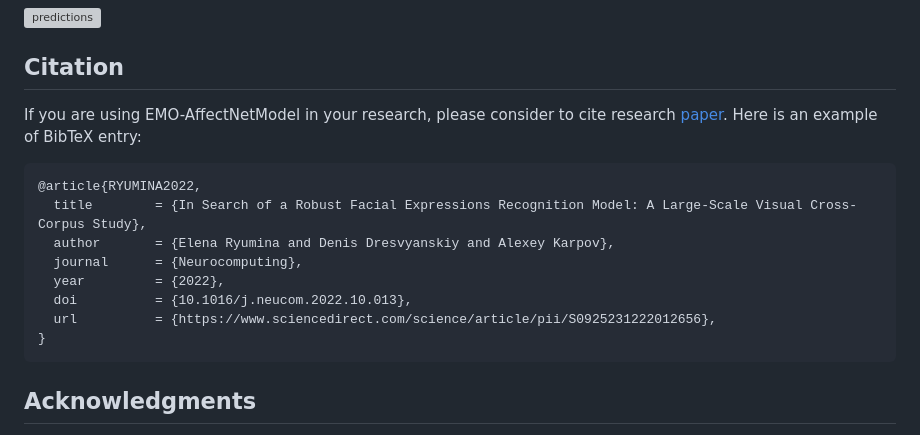
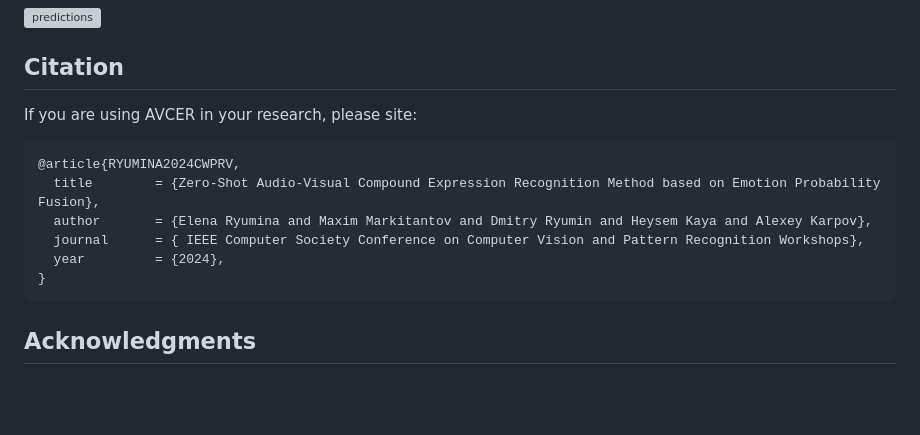
Before and after one commit to ElenaRyumina/AVCER, a Markdown page: README.md, the part around the change. GitHub-like rendering; blank space fills up the shorter version; grey boxes are pictures that could not be loaded.

```diff
--- a/README.md
+++ b/README.md
@@ -26,15 +26,13 @@ Example of predictions obtained by static visual (VS), dynamic visual (VD), audi
 
 ## Citation
 
-If you are using EMO-AffectNetModel in your research, please consider to cite research [paper](https://www.sciencedirect.com/science/article/pii/S0925231222012656). Here is an example of BibTeX entry:
+If you are using AVCER in your research, please site:
 
-<div class="highlight highlight-text-bibtex notranslate position-relative overflow-auto" dir="auto"><pre><span class="pl-k">@article</span>{<span class="pl-en">RYUMINA2022</span>,
-  <span class="pl-s">title</span>        = <span class="pl-s"><span class="pl-pds">{</span>In Search of a Robust Facial Expressions Recognition Model: A Large-Scale Visual Cross-Corpus Study<span class="pl-pds">}</span></span>,
-  <span class="pl-s">author</span>       = <span class="pl-s"><span class="pl-pds">{</span>Elena Ryumina and Denis Dresvyanskiy and Alexey Karpov<span class="pl-pds">}</span></span>,
-  <span class="pl-s">journal</span>      = <span class="pl-s"><span class="pl-pds">{</span>Neurocomputing<span class="pl-pds">}</span></span>,
-  <span class="pl-s">year</span>         = <span class="pl-s"><span class="pl-pds">{</span>2022<span class="pl-pds">}</span></span>,
-  <span class="pl-s">doi</span>          = <span class="pl-s"><span class="pl-pds">{</span>10.1016/j.neucom.2022.10.013<span class="pl-pds">}</span></span>,
-  <span class="pl-s">url</span>          = <span class="pl-s"><span class="pl-pds">{</span>https://www.sciencedirect.com/science/article/pii/S0925231222012656<span class="pl-pds">}</span></span>,
+<div class="highlight highlight-text-bibtex notranslate position-relative overflow-auto" dir="auto"><pre><span class="pl-k">@article</span>{<span class="pl-en">RYUMINA2024CWPRV</span>,
+  <span class="pl-s">title</span>        = <span class="pl-s"><span class="pl-pds">{</span>Zero-Shot Audio-Visual Compound Expression Recognition Method based on Emotion Probability Fusion<span class="pl-pds">}</span></span>,
+  <span class="pl-s">author</span>       = <span class="pl-s"><span class="pl-pds">{</span>Elena Ryumina and Maxim Markitantov and Dmitry Ryumin and Heysem Kaya and Alexey Karpov<span class="pl-pds">}</span></span>,
+  <span class="pl-s">journal</span>      = <span class="pl-s"><span class="pl-pds">{</span> IEEE Computer Society Conference on Computer Vision and Pattern Recognition Workshops<span class="pl-pds">}</span></span>,
+  <span class="pl-s">year</span>         = <span class="pl-s"><span class="pl-pds">{</span>2024<span class="pl-pds">}</span></span>,
 }</div>
 
 ## Acknowledgments
```
